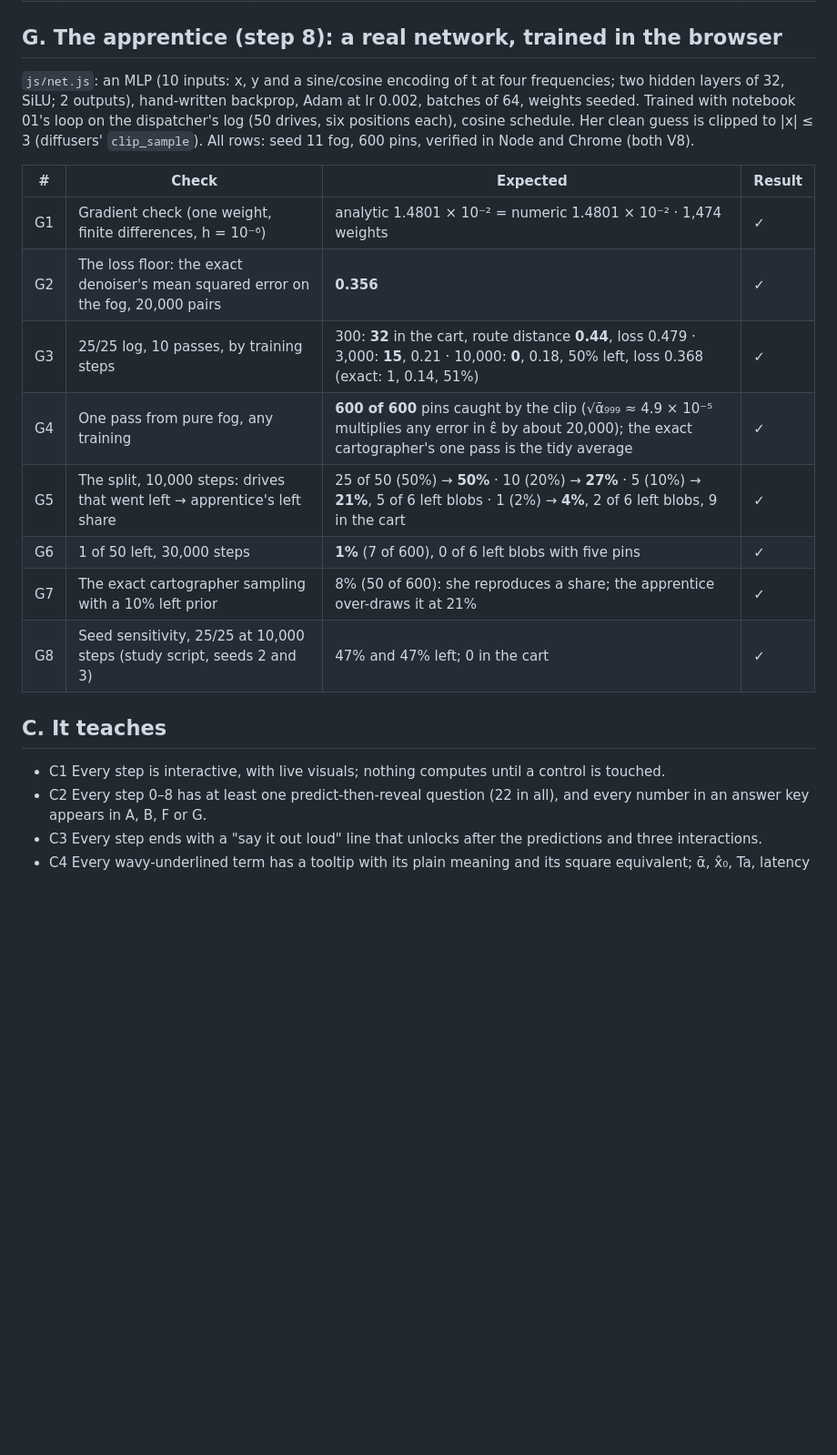
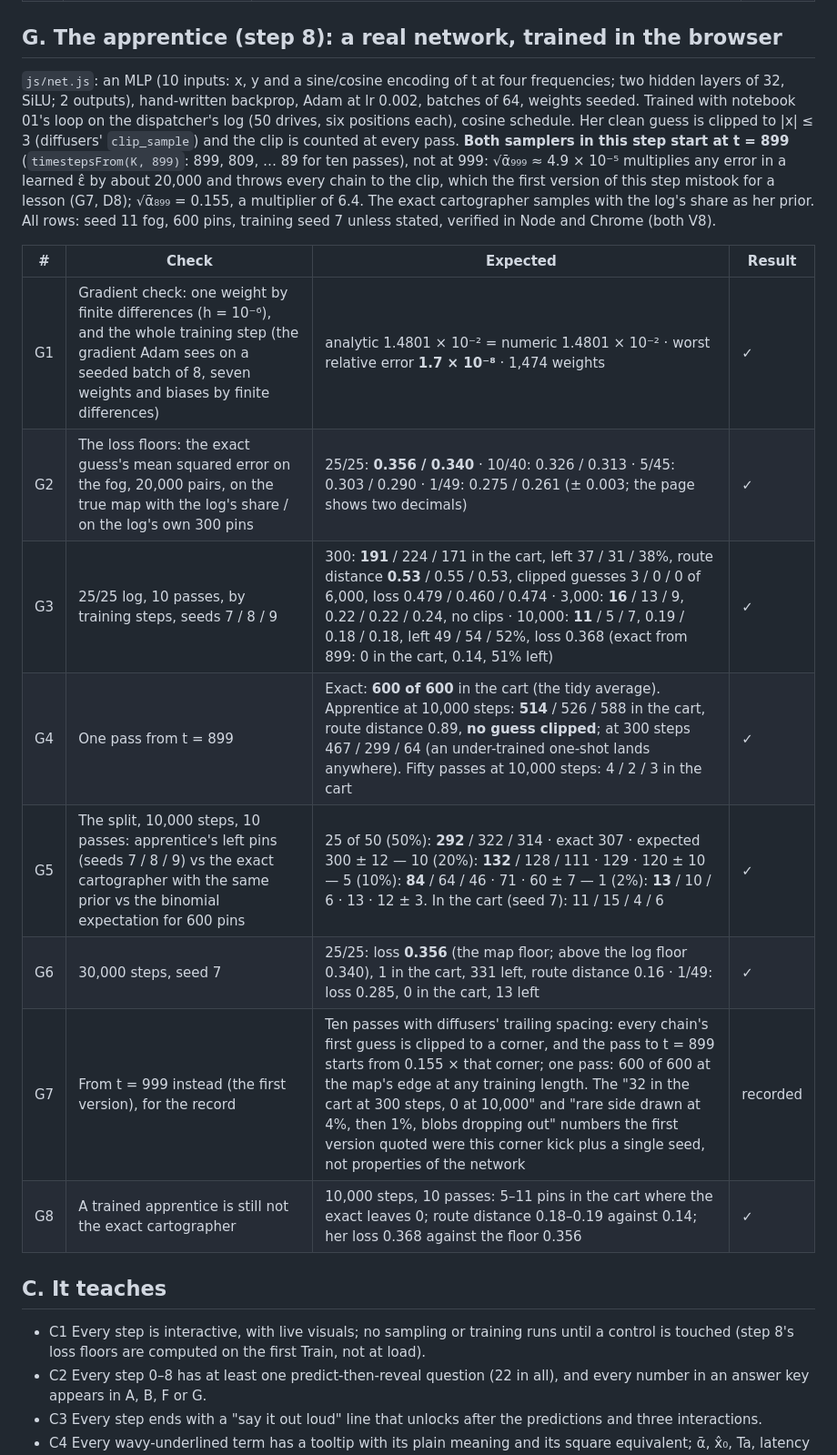
Before and after one commit to bakulbadwal/fork-in-the-road, a Markdown page: ACCEPTANCE.md, the part around one of its changes. Shown at 91% size. Rendered like a GitHub page; blank space fills up the shorter version.

```diff
--- a/ACCEPTANCE.md
+++ b/ACCEPTANCE.md
@@ -56,22 +56,22 @@ Numeric checks are asserted against `window.FR` (the exact math) and `window.FRS
 
 ## G. The apprentice (step 8): a real network, trained in the browser
 
-`js/net.js`: an MLP (10 inputs: x, y and a sine/cosine encoding of t at four frequencies; two hidden layers of 32, SiLU; 2 outputs), hand-written backprop, Adam at lr 0.002, batches of 64, weights seeded. Trained with notebook 01's loop on the dispatcher's log (50 drives, six positions each), cosine schedule. Her clean guess is clipped to |x| ≤ 3 (diffusers' `clip_sample`). All rows: seed 11 fog, 600 pins, verified in Node and Chrome (both V8).
+`js/net.js`: an MLP (10 inputs: x, y and a sine/cosine encoding of t at four frequencies; two hidden layers of 32, SiLU; 2 outputs), hand-written backprop, Adam at lr 0.002, batches of 64, weights seeded. Trained with notebook 01's loop on the dispatcher's log (50 drives, six positions each), cosine schedule. Her clean guess is clipped to |x| ≤ 3 (diffusers' `clip_sample`) and the clip is counted at every pass. **Both samplers in this step start at t = 899** (`timestepsFrom(K, 899)`: 899, 809, … 89 for ten passes), not at 999: √ᾱ₉₉₉ ≈ 4.9 × 10⁻⁵ multiplies any error in a learned ε̂ by about 20,000 and throws every chain to the clip, which the first version of this step mistook for a lesson (G7, D8); √ᾱ₈₉₉ = 0.155, a multiplier of 6.4. The exact cartographer samples with the log's share as her prior. All rows: seed 11 fog, 600 pins, training seed 7 unless stated, verified in Node and Chrome (both V8).
 
 | # | Check | Expected | Result |
 |---|---|---|---|
-| G1 | Gradient check (one weight, finite differences, h = 10⁻⁶) | analytic 1.4801 × 10⁻² = numeric 1.4801 × 10⁻² · 1,474 weights | ✓ |
-| G2 | The loss floor: the exact denoiser's mean squared error on the fog, 20,000 pairs | **0.356** | ✓ |
-| G3 | 25/25 log, 10 passes, by training steps | 300: **32** in the cart, route distance **0.44**, loss 0.479 · 3,000: **15**, 0.21 · 10,000: **0**, 0.18, 50% left, loss 0.368 (exact: 1, 0.14, 51%) | ✓ |
-| G4 | One pass from pure fog, any training | **600 of 600** pins caught by the clip (√ᾱ₉₉₉ ≈ 4.9 × 10⁻⁵ multiplies any error in ε̂ by about 20,000); the exact cartographer's one pass is the tidy average | ✓ |
-| G5 | The split, 10,000 steps: drives that went left → apprentice's left share | 25 of 50 (50%) → **50%** · 10 (20%) → **27%** · 5 (10%) → **21%**, 5 of 6 left blobs · 1 (2%) → **4%**, 2 of 6 left blobs, 9 in the cart | ✓ |
-| G6 | 1 of 50 left, 30,000 steps | **1%** (7 of 600), 0 of 6 left blobs with five pins | ✓ |
-| G7 | The exact cartographer sampling with a 10% left prior | 8% (50 of 600): she reproduces a share; the apprentice over-draws it at 21% | ✓ |
-| G8 | Seed sensitivity, 25/25 at 10,000 steps (study script, seeds 2 and 3) | 47% and 47% left; 0 in the cart | ✓ |
+| G1 | Gradient check: one weight by finite differences (h = 10⁻⁶), and the whole training step (the gradient Adam sees on a seeded batch of 8, seven weights and biases by finite differences) | analytic 1.4801 × 10⁻² = numeric 1.4801 × 10⁻² · worst relative error **1.7 × 10⁻⁸** · 1,474 weights | ✓ |
+| G2 | The loss floors: the exact guess's mean squared error on the fog, 20,000 pairs, on the true map with the log's share / on the log's own 300 pins | 25/25: **0.356 / 0.340** · 10/40: 0.326 / 0.313 · 5/45: 0.303 / 0.290 · 1/49: 0.275 / 0.261 (± 0.003; the page shows two decimals) | ✓ |
+| G3 | 25/25 log, 10 passes, by training steps, seeds 7 / 8 / 9 | 300: **191** / 224 / 171 in the cart, left 37 / 31 / 38%, route distance **0.53** / 0.55 / 0.53, clipped guesses 3 / 0 / 0 of 6,000, loss 0.479 / 0.460 / 0.474 · 3,000: **16** / 13 / 9, 0.22 / 0.22 / 0.24, no clips · 10,000: **11** / 5 / 7, 0.19 / 0.18 / 0.18, left 49 / 54 / 52%, loss 0.368 (exact from 899: 0 in the cart, 0.14, 51% left) | ✓ |
+| G4 | One pass from t = 899 | Exact: **600 of 600** in the cart (the tidy average). Apprentice at 10,000 steps: **514** / 526 / 588 in the cart, route distance 0.89, **no guess clipped**; at 300 steps 467 / 299 / 64 (an under-trained one-shot lands anywhere). Fifty passes at 10,000 steps: 4 / 2 / 3 in the cart | ✓ |
+| G5 | The split, 10,000 steps, 10 passes: apprentice's left pins (seeds 7 / 8 / 9) vs the exact cartographer with the same prior vs the binomial expectation for 600 pins | 25 of 50 (50%): **292** / 322 / 314 · exact 307 · expected 300 ± 12 — 10 (20%): **132** / 128 / 111 · 129 · 120 ± 10 — 5 (10%): **84** / 64 / 46 · 71 · 60 ± 7 — 1 (2%): **13** / 10 / 6 · 13 · 12 ± 3. In the cart (seed 7): 11 / 15 / 4 / 6 | ✓ |
+| G6 | 30,000 steps, seed 7 | 25/25: loss **0.356** (the map floor; above the log floor 0.340), 1 in the cart, 331 left, route distance 0.16 · 1/49: loss 0.285, 0 in the cart, 13 left | ✓ |
+| G7 | From t = 999 instead (the first version), for the record | Ten passes with diffusers' trailing spacing: every chain's first guess is clipped to a corner, and the pass to t = 899 starts from 0.155 × that corner; one pass: 600 of 600 at the map's edge at any training length. The "32 in the cart at 300 steps, 0 at 10,000" and "rare side drawn at 4%, then 1%, blobs dropping out" numbers the first version quoted were this corner kick plus a single seed, not properties of the network | recorded |
+| G8 | A trained apprentice is still not the exact cartographer | 10,000 steps, 10 passes: 5–11 pins in the cart where the exact leaves 0; route distance 0.18–0.19 against 0.14; her loss 0.368 against the floor 0.356 | ✓ |
 
 ## C. It teaches
 
-- C1 Every step is interactive, with live visuals; nothing computes until a control is touched.
+- C1 Every step is interactive, with live visuals; no sampling or training runs until a control is touched (step 8's loss floors are computed on the first Train, not at load).
 - C2 Every step 0–8 has at least one predict-then-reveal question (22 in all), and every number in an answer key appears in A, B, F or G.
 - C3 Every step ends with a "say it out loud" line that unlocks after the predictions and three interactions.
 - C4 Every wavy-underlined term has a tooltip with its plain meaning and its square equivalent; ᾱ, x̂₀, Ta, latency and flow matching are wired up.
```
Also changed, not shown: other parts of ACCEPTANCE.md (+2 -1 lines), README.md (+3 -3 lines), docs/recap.md (+2 -2 lines), docs/apprentice.png, 7 other files.
